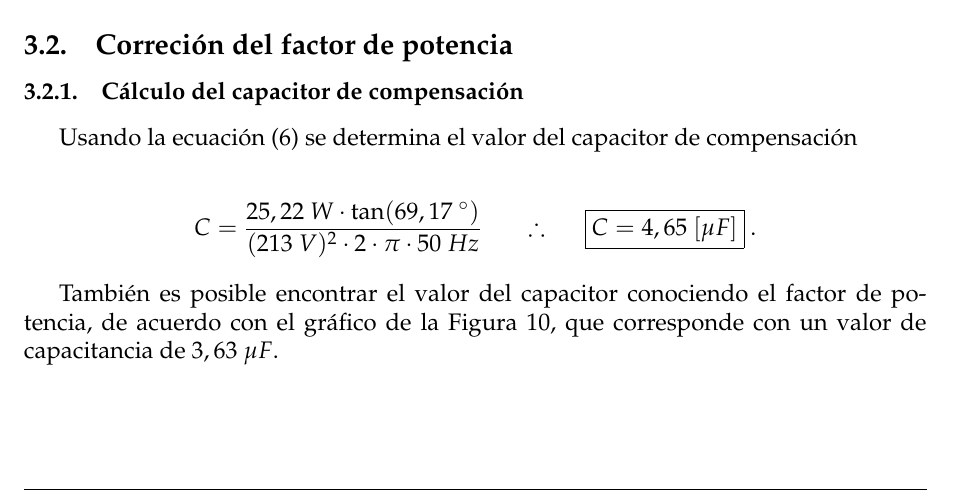
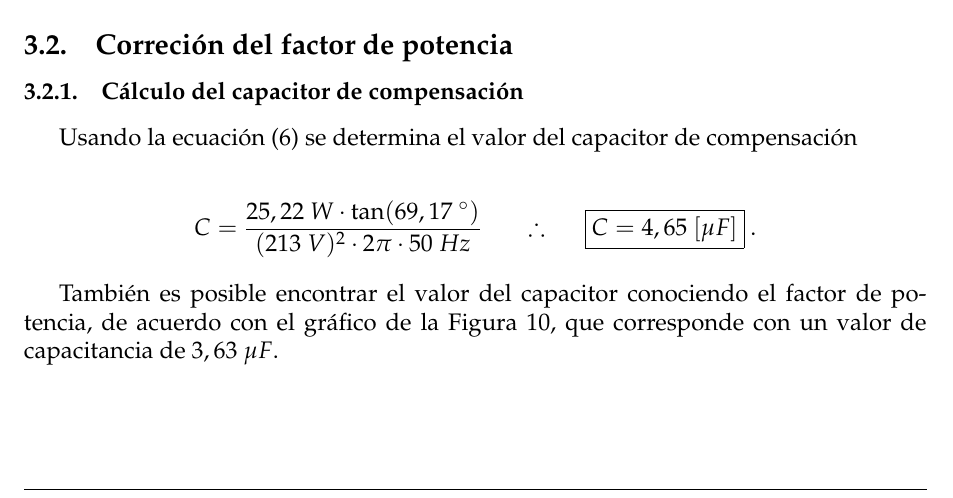
Before and after one commit to sebascarmar/TP6_ME1_MedicionDeFactorDePotencia, a LaTeX document (main.tex, which reads Secciones/Subsecciones/ActividadPractica/CorreccionDeFdP.tex): part of page 13 of 17, cut so that both start at the same text. Compiled offline with pdfLaTeX.

Commit message:
Cambia "2.pi" por "2pi"

```diff
--- a/Secciones/Subsecciones/ActividadPractica/CorreccionDeFdP.tex
+++ b/Secciones/Subsecciones/ActividadPractica/CorreccionDeFdP.tex
@@ -5,7 +5,7 @@
 
       \begin{align*}
         %\varphi = sen ^{-1} \left( \dfrac{A}{B} \right) = sen ^{-1} \left( \dfrac{0,944\ V}{1,01\ V} \right) \hspace{20pt} \Longrightarrow \hspace{20pt} \Aboxed{\varphi = 69,17\ ^{\circ}}\ .
-        C = \frac{25,22~W \cdot \tan(69,17~^{\circ} )}{(213~V)^2 \cdot 2 \cdot \pi \cdot 50~Hz }  \hspace{20pt} \therefore \hspace{20pt} \Aboxed{C = 4,65~[\mu F]}~.
+        C = \frac{25,22~W \cdot \tan(69,17~^{\circ} )}{(213~V)^2 \cdot 2  \pi \cdot 50~Hz }  \hspace{20pt} \therefore \hspace{20pt} \Aboxed{C = 4,65~[\mu F]}~.
       \end{align*}
 
         También es posible encontrar el valor del capacitor conociendo el factor de potencia, de acuerdo
```
